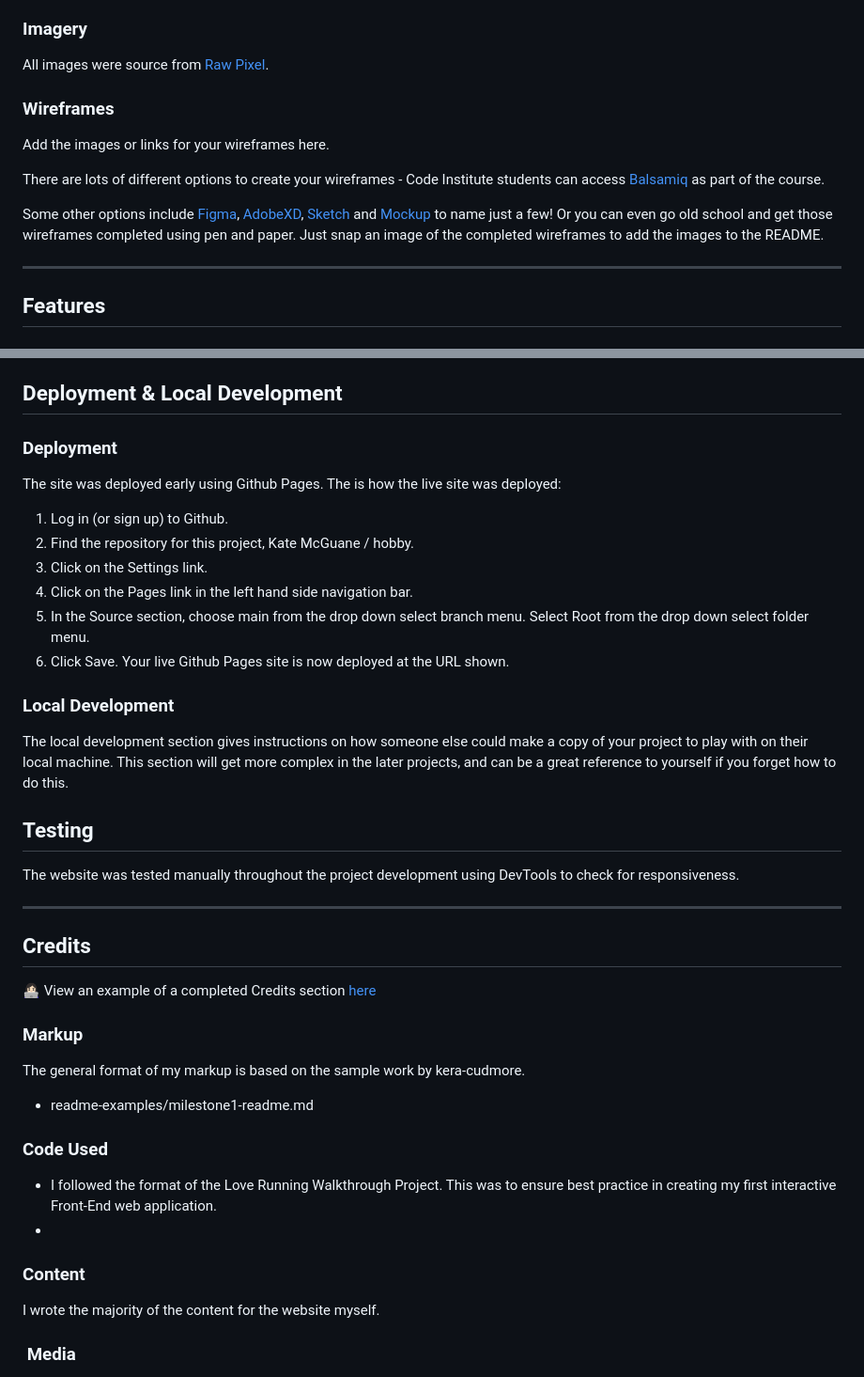
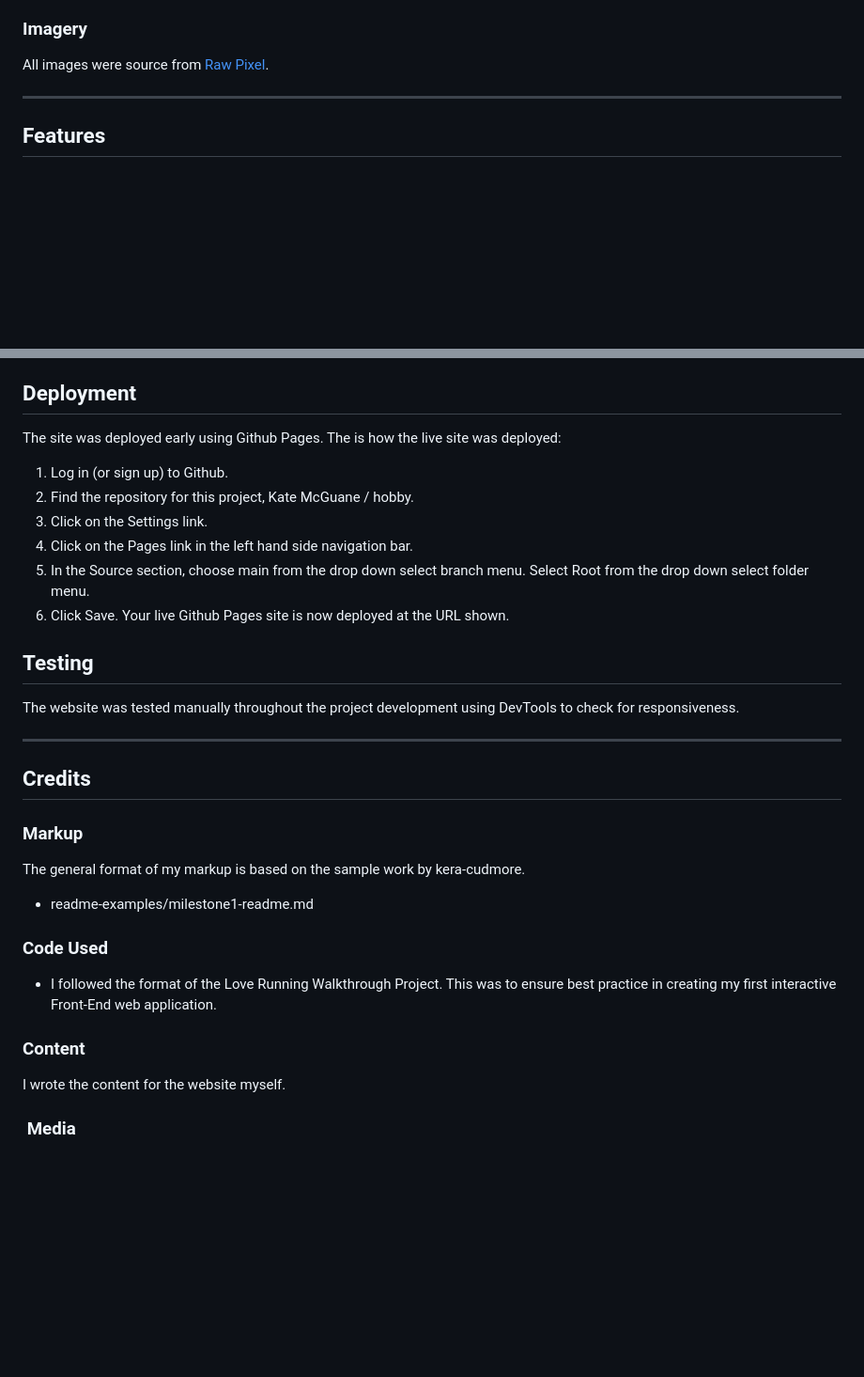
Before and after one commit to KateMcGuane/static-website, a Markdown page: README.md, 2 parts joined by grey strips. Shown: that part at 94% size. Rendered like a GitHub page; blank space fills up the shorter version.

```diff
--- a/README.md
+++ b/README.md
@@ -96,14 +93,6 @@ Both fonts were sourced from [Google Fonts](https://fonts.google.com/).
 
 All images were source from [Raw Pixel](https://www.rawpixel.com/).
 
-### Wireframes
-
-Add the images or links for your wireframes here.
-
-There are lots of different options to create your wireframes - Code Institute students can access [Balsamiq](https://balsamiq.com/) as part of the course.
-
-Some other options include [Figma](https://www.figma.com/), [AdobeXD](https://www.adobe.com/products/xd.html), [Sketch](https://www.sketch.com/?utm_source=google&utm_medium=cpc&adgroup=uxui&device=c&matchtype=e&utm_campaign=ADDICTMOBILE_SKETCH_GAD_DG_UK_T1_ALWAYS-ON_S_TRF_PROS_BRAND&utm_term=sketch&utm_source=google&utm_medium=cpc&utm_content=TOF_BRND__generic&hsa_acc=8710913982&hsa_cam=16831089317&hsa_grp=134620695759&hsa_ad=592060065319&hsa_src=g&hsa_tgt=kwd-14921750&hsa_kw=sketch&hsa_mt=e&hsa_net=adwords&hsa_ver=3&gclid=Cj0KCQjwr4eYBhDrARIsANPywCjRIFn93DMezYnsyE5Fic_8l8kynJtut0GYMU01TiohHjwziFtlH0gaAhteEALw_wcB) and [Mockup](https://apps.apple.com/us/app/mockup-sketch-ui-ux/id1527554407) to name just a few! Or you can even go old school and get those wireframes completed using pen and paper. Just snap an image of the completed wireframes to add the images to the README.
-
 ---
 
 ## Features
@@ -161,9 +150,7 @@ HTML & CSS were used to create this website.
 - Coolors
 - Raw Pixel
 
-## Deployment & Local Development
-
-### Deployment
+## Deployment
 
 The site was deployed early using Github Pages. The is how the live site was deployed:
 
@@ -174,10 +161,6 @@ The site was deployed early using Github Pages. The is how the live site was dep
 5. In the Source section, choose main from the drop down select branch menu. Select Root from the drop down select folder menu.
 6. Click Save. Your live Github Pages site is now deployed at the URL shown.
 
-### Local Development
-
-The local development section gives instructions on how someone else could make a copy of your project to play with on their local machine. This section will get more complex in the later projects, and can be a great reference to yourself if you forget how to do this.
-
 ## Testing
 
 The website was tested manually throughout the project development using DevTools to check for responsiveness.
@@ -185,8 +168,6 @@ The website was tested manually throughout the project development using DevTool
 ---
 
 ## Credits
-
-👩🏻‍💻 View an example of a completed Credits section [here](https://github.com/kera-cudmore/BookWorm#Credits)
 
 ### Markup
 
@@ -197,11 +178,10 @@ The general format of my markup is based on the sample work by kera-cudmore.
 ### Code Used
 
 - I followed the format of the Love Running Walkthrough Project. This was to ensure best practice in creating my first interactive Front-End web application.
--
 
 ### Content
 
-I wrote the majority of the content for the website myself.
+I wrote the content for the website myself.
 
 ###  Media
 
```
Also changed, not shown: other parts of README.md (+1 -4 lines).
